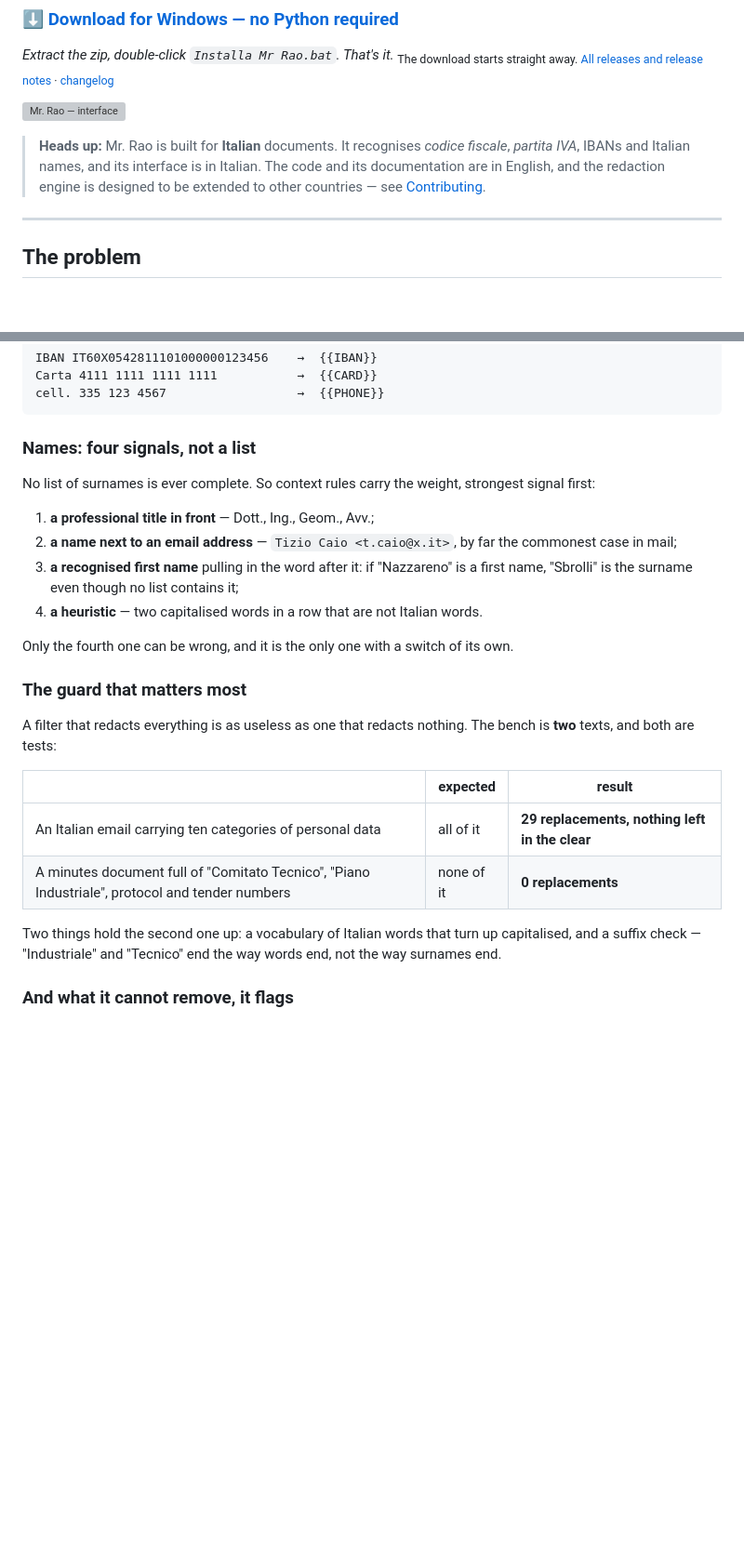
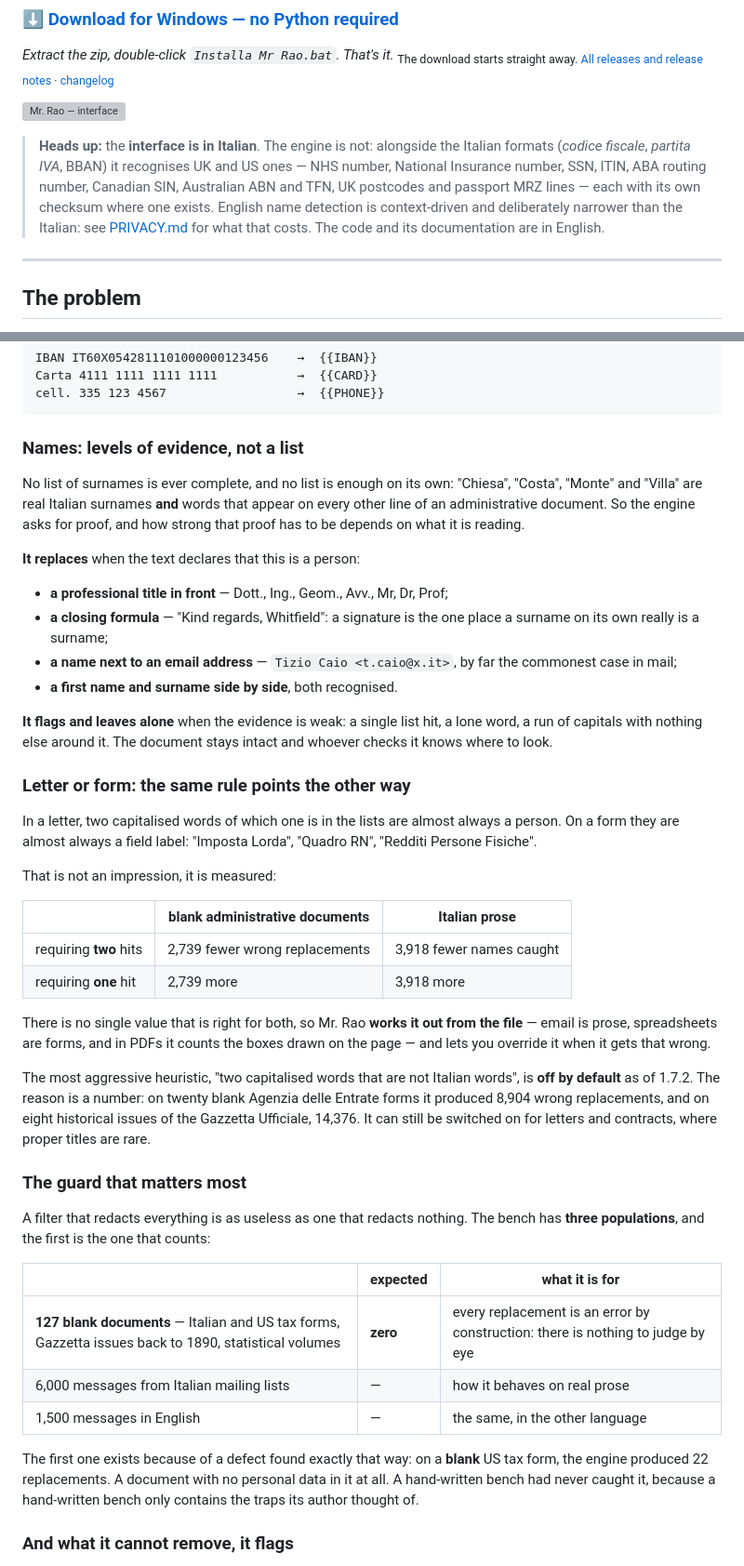
Before and after one commit to AntonioRao/mr-rao, a Markdown page: README.md, 2 parts joined by grey strips. Shown at 93% size. Drawn GitHub-style; blank space fills up the shorter version; grey boxes are pictures that could not be loaded.

````diff
--- a/README.md
+++ b/README.md
@@ -21,7 +21,7 @@
 
 ![Mr. Rao — interface](docs/img/schermata.png)
 
-> **Heads up:** Mr. Rao is built for **Italian** documents. It recognises *codice fiscale*, *partita IVA*, IBANs and Italian names, and its interface is in Italian. The code and its documentation are in English, and the redaction engine is designed to be extended to other countries — see [Contributing](CONTRIBUTING.md).
+> **Heads up:** the **interface is in Italian**. The engine is not: alongside the Italian formats (*codice fiscale*, *partita IVA*, BBAN) it recognises UK and US ones — NHS number, National Insurance number, SSN, ITIN, ABA routing number, Canadian SIN, Australian ABN and TFN, UK postcodes and passport MRZ lines — each with its own checksum where one exists. English name detection is context-driven and deliberately narrower than the Italian: see [PRIVACY.md](docs/PRIVACY.md) for what that costs. The code and its documentation are in English.
 
 ---
 
@@ -71,27 +71,45 @@ Carta 4111 1111 1111 1111           →  {{CARD}}
 cell. 335 123 4567                  →  {{PHONE}}
 ```
 
-### Names: four signals, not a list
+### Names: levels of evidence, not a list
 
-No list of surnames is ever complete. So context rules carry the weight, strongest signal first:
+No list of surnames is ever complete, and no list is enough on its own: "Chiesa", "Costa", "Monte" and "Villa" are real Italian surnames **and** words that appear on every other line of an administrative document. So the engine asks for proof, and how strong that proof has to be depends on what it is reading.
 
-1. **a professional title in front** — Dott., Ing., Geom., Avv.;
-2. **a name next to an email address** — `Tizio Caio <t.caio@x.it>`, by far the commonest case in mail;
-3. **a recognised first name** pulling in the word after it: if "Nazzareno" is a first name, "Sbrolli" is the surname even though no list contains it;
-4. **a heuristic** — two capitalised words in a row that are not Italian words.
+**It replaces** when the text declares that this is a person:
 
-Only the fourth one can be wrong, and it is the only one with a switch of its own.
+- **a professional title in front** — Dott., Ing., Geom., Avv., Mr, Dr, Prof;
+- **a closing formula** — "Kind regards, Whitfield": a signature is the one place a surname on its own really is a surname;
+- **a name next to an email address** — `Tizio Caio <t.caio@x.it>`, by far the commonest case in mail;
+- **a first name and surname side by side**, both recognised.
+
+**It flags and leaves alone** when the evidence is weak: a single list hit, a lone word, a run of capitals with nothing else around it. The document stays intact and whoever checks it knows where to look.
+
+### Letter or form: the same rule points the other way
+
+In a letter, two capitalised words of which one is in the lists are almost always a person. On a form they are almost always a field label: "Imposta Lorda", "Quadro RN", "Redditi Persone Fisiche".
+
+That is not an impression, it is measured:
+
+| | blank administrative documents | Italian prose |
+|---|---|---|
+| requiring **two** hits | 2,739 fewer wrong replacements | 3,918 fewer names caught |
+| requiring **one** hit | 2,739 more | 3,918 more |
+
+There is no single value that is right for both, so Mr. Rao **works it out from the file** — email is prose, spreadsheets are forms, and in PDFs it counts the boxes drawn on the page — and lets you override it when it gets that wrong.
+
+The most aggressive heuristic, "two capitalised words that are not Italian words", is **off by default** as of 1.7.2. The reason is a number: on twenty blank Agenzia delle Entrate forms it produced 8,904 wrong replacements, and on eight historical issues of the Gazzetta Ufficiale, 14,376. It can still be switched on for letters and contracts, where proper titles are rare.
 
 ### The guard that matters most
 
-A filter that redacts everything is as useless as one that redacts nothing. The bench is **two** texts, and both are tests:
+A filter that redacts everything is as useless as one that redacts nothing. The bench has **three populations**, and the first is the one that counts:
 
-| | expected | result |
+| | expected | what it is for |
 |---|---|---|
-| An Italian email carrying ten categories of personal data | all of it | **29 replacements, nothing left in the clear** |
-| A minutes document full of "Comitato Tecnico", "Piano Industriale", protocol and tender numbers | none of it | **0 replacements** |
+| **127 blank documents** — Italian and US tax forms, Gazzetta issues back to 1890, statistical volumes | **zero** | every replacement is an error by construction: there is nothing to judge by eye |
+| 6,000 messages from Italian mailing lists | — | how it behaves on real prose |
+| 1,500 messages in English | — | the same, in the other language |
 
-Two things hold the second one up: a vocabulary of Italian words that turn up capitalised, and a suffix check — "Industriale" and "Tecnico" end the way words end, not the way surnames end.
+The first one exists because of a defect found exactly that way: on a **blank** US tax form, the engine produced 22 replacements. A document with no personal data in it at all. A hand-written bench had never caught it, because a hand-written bench only contains the traps its author thought of.
 
 ### And what it cannot remove, it flags
 
````
Also changed, not shown: README.it.md (+31 -13 lines).
